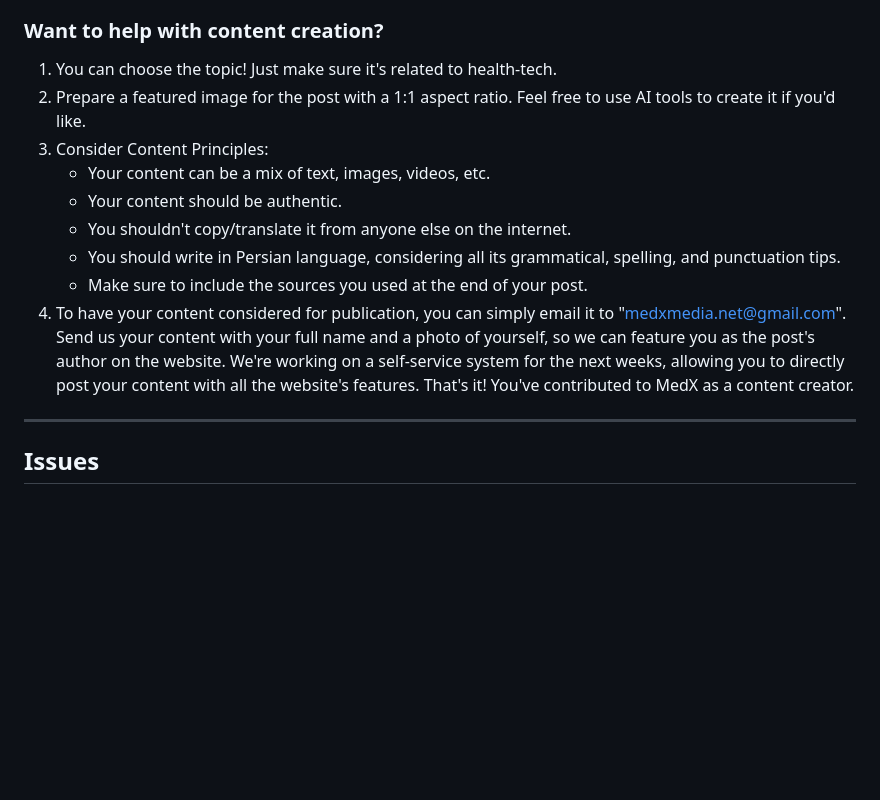
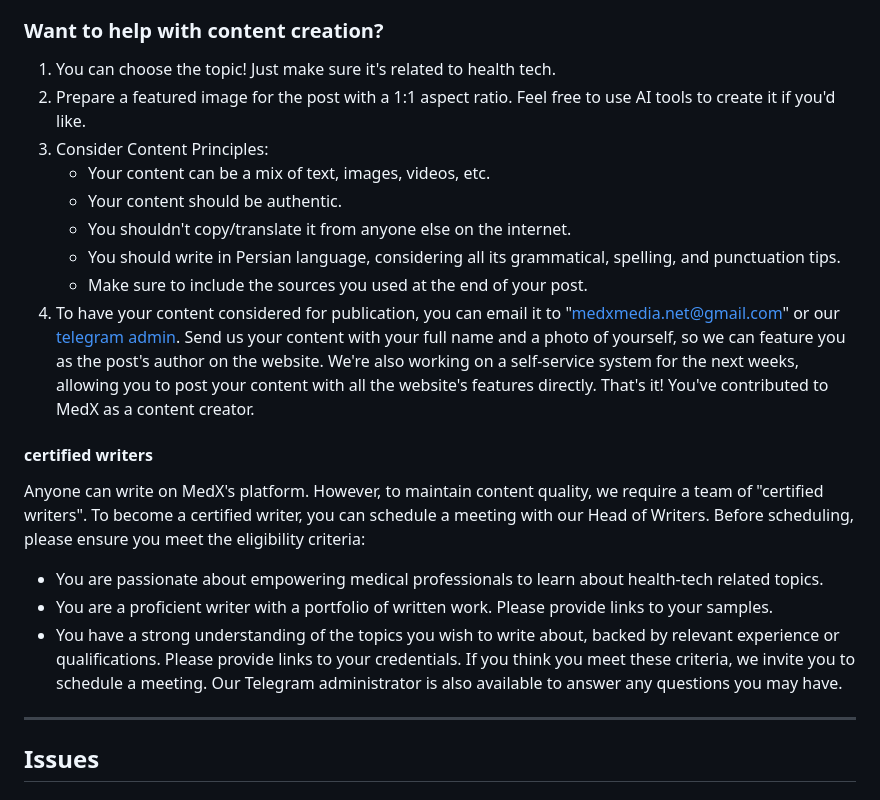
Before and after one commit to MedX-Media/MedX, a Markdown page: CONTRIBUTING.md, the part around the change. Rendered like a GitHub page; blank space fills up the shorter version.

```diff
--- a/CONTRIBUTING.md
+++ b/CONTRIBUTING.md
@@ -40,7 +40,7 @@ You are free to contribute to the MedX open-source project based on your interes
 That's it! You've contributed to MedX as a developer.
 
 ### Want to help with content creation?
-1. You can choose the topic! Just make sure it's related to health-tech.
+1. You can choose the topic! Just make sure it's related to health tech.
 2. Prepare a featured image for the post with a 1:1 aspect ratio. Feel free to use AI tools to create it if you'd like.
 3. Consider Content Principles:
     - Your content can be a mix of text, images, videos, etc.
@@ -48,8 +48,15 @@ That's it! You've contributed to MedX as a developer.
     - You shouldn't copy/translate it from anyone else on the internet.
     - You should write in Persian language, considering all its grammatical, spelling, and punctuation tips.
     - Make sure to include the sources you used at the end of your post.
-4. To have your content considered for publication, you can simply email it to "medxmedia.net@gmail.com". Send us your content with your full name and a photo of yourself, so we can feature you as the post's author on the website. We're working on a self-service system for the next weeks, allowing you to directly post your content with all the website's features.
+4. To have your content considered for publication, you can email it to "medxmedia.net@gmail.com" or our [telegram admin](t.me/@MedX_admin). Send us your content with your full name and a photo of yourself, so we can feature you as the post's author on the website. We're also working on a self-service system for the next weeks, allowing you to post your content with all the website's features directly.
 That's it! You've contributed to MedX as a content creator.
+
+#### certified writers
+Anyone can write on MedX's platform. However, to maintain content quality, we require a team of "certified writers". To become a certified writer, you can schedule a meeting with our Head of Writers. Before scheduling, please ensure you meet the eligibility criteria:
+- You are passionate about empowering medical professionals to learn about health-tech related topics.
+- You are a proficient writer with a portfolio of written work. Please provide links to your samples.
+- You have a strong understanding of the topics you wish to write about, backed by relevant experience or qualifications. Please provide links to your credentials.
+If you think you meet these criteria, we invite you to schedule a meeting. Our Telegram administrator is also available to answer any questions you may have.
 
 ---
 
```
